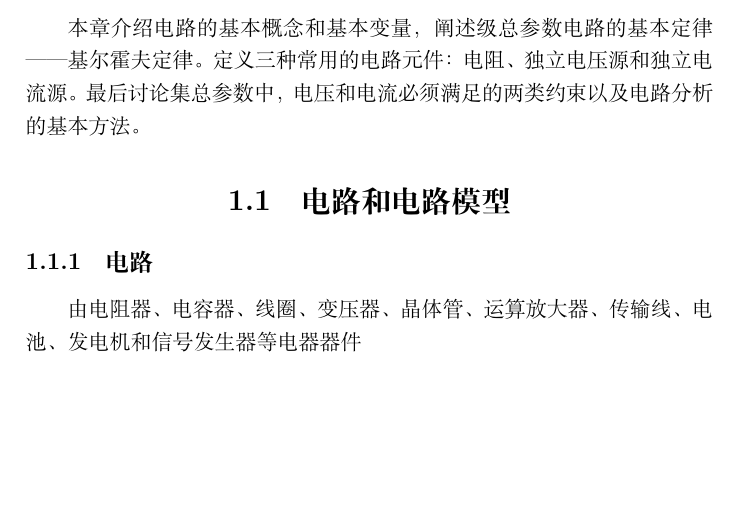
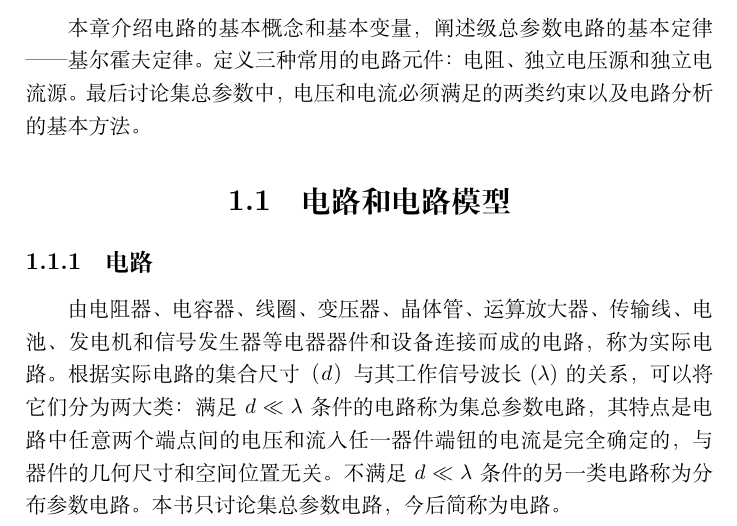
Before and after one commit to Abreto/uestc-circuit-analysis-review-material, a LaTeX book (src/main.tex, which reads src/chapters/ch01.tex): part of page 7 of 7, cut so that both start at the same text, the shorter picture padded with empty space. Compiled offline with XeLaTeX.

Commit message:
finish 1.1.1

```diff
--- a/src/chapters/ch01.tex
+++ b/src/chapters/ch01.tex
@@ -8,4 +8,9 @@
 \section{电路和电路模型}
 \subsection{电路}
 由电阻器、电容器、线圈、变压器、晶体管、运算放大器、传输线、电池、发电机和信号发生器等
-电器器件
+电器器件和设备连接而成的电路，称为实际电路。
+根据实际电路的集合尺寸（$d$）与其工作信号波长($\lambda$)的关系，可以将它们分为两大类：
+满足 $d\ll\lambda$ 条件的电路称为集总参数电路，
+其特点是电路中任意两个端点间的电压和流入任一器件端钮的电流是完全确定的，
+与器件的几何尺寸和空间位置无关。不满足 $d\ll\lambda$ 条件的另一类电路称为分布参数电路。
+本书只讨论集总参数电路，今后简称为电路。
```
